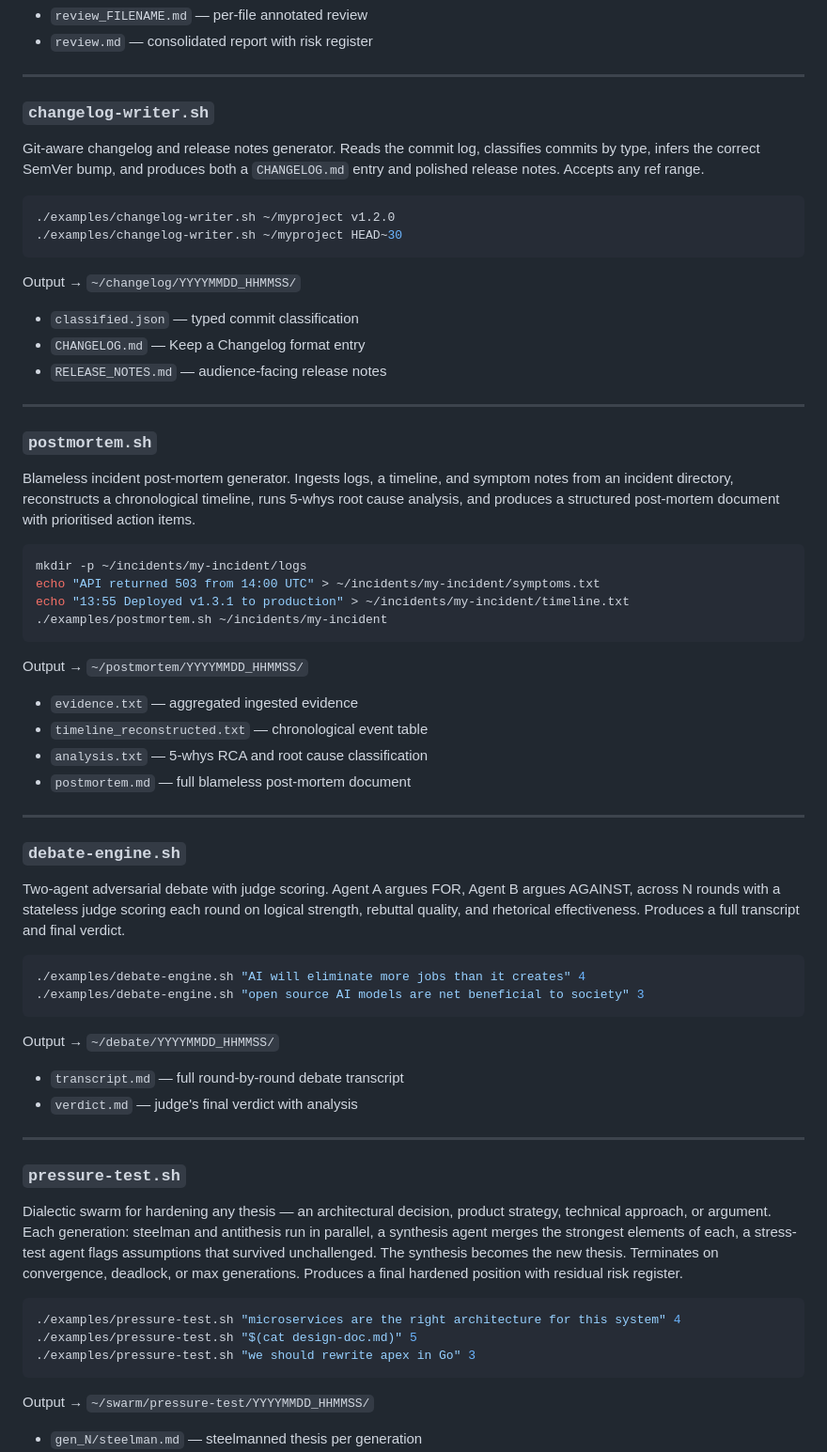
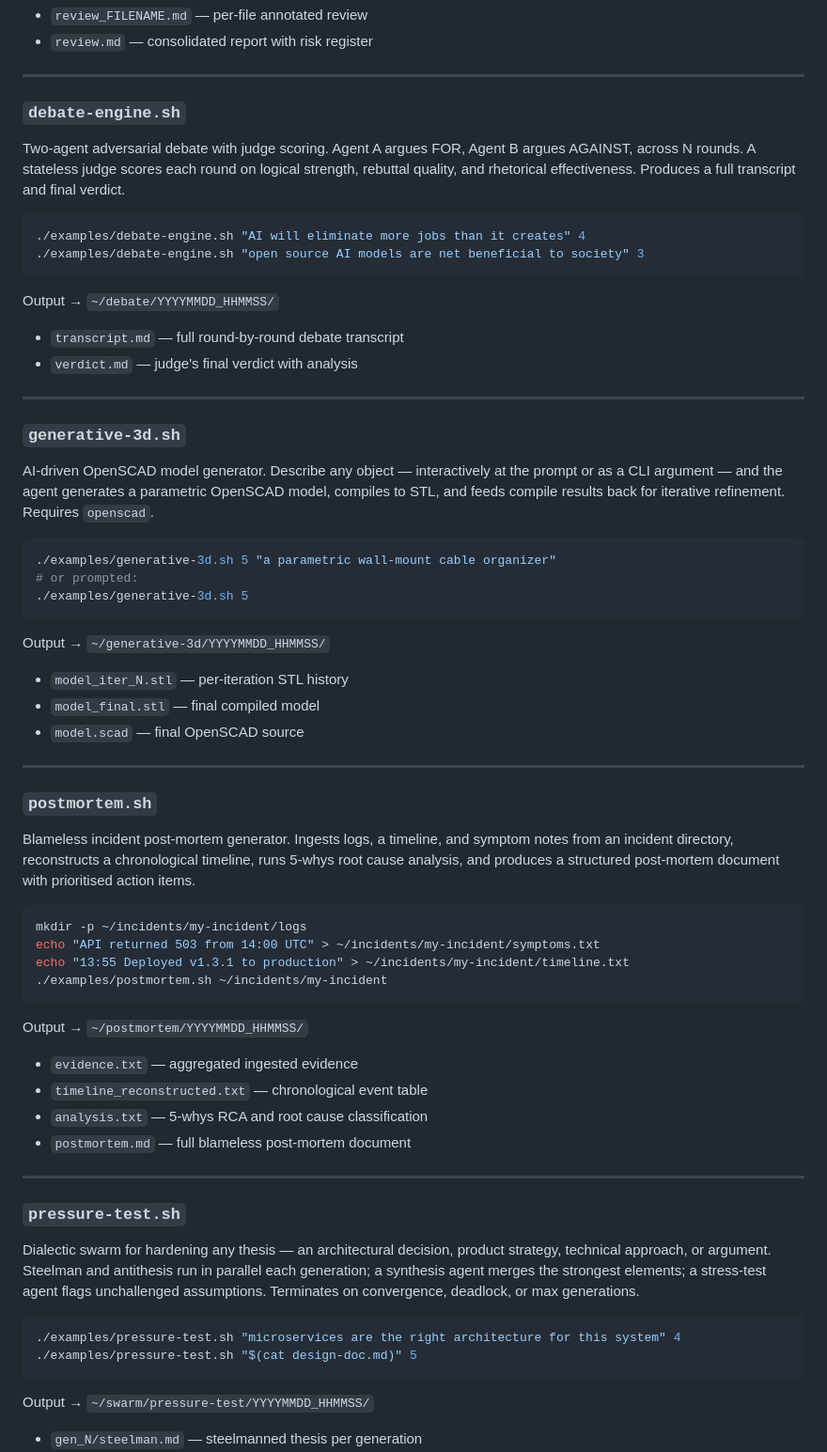
Before and after one commit to axiom-llc/axiom-apex, a Markdown page: apex/examples/README.md, the part around one of its changes. Shown at 94% size. Drawn GitHub-style.

Commit message:
documentation updates

````diff
--- a/apex/examples/README.md
+++ b/apex/examples/README.md
@@ -88,27 +67,38 @@ Output → `~/code-review/YYYYMMDD_HHMMSS/`
 
 ---
 
-### `changelog-writer.sh`
-Git-aware changelog and release notes generator. Reads the commit log, classifies
-commits by type, infers the correct SemVer bump, and produces both a `CHANGELOG.md`
-entry and polished release notes. Accepts any ref range.
+### `debate-engine.sh`
+Two-agent adversarial debate with judge scoring. Agent A argues FOR, Agent B argues AGAINST, across N rounds. A stateless judge scores each round on logical strength, rebuttal quality, and rhetorical effectiveness. Produces a full transcript and final verdict.
 
 ```bash
-./examples/changelog-writer.sh ~/myproject v1.2.0
-./examples/changelog-writer.sh ~/myproject HEAD~30
+./examples/debate-engine.sh "AI will eliminate more jobs than it creates" 4
+./examples/debate-engine.sh "open source AI models are net beneficial to society" 3
 ```
 
-Output → `~/changelog/YYYYMMDD_HHMMSS/`
-- `classified.json` — typed commit classification
-- `CHANGELOG.md` — Keep a Changelog format entry
-- `RELEASE_NOTES.md` — audience-facing release notes
+Output → `~/debate/YYYYMMDD_HHMMSS/`
+- `transcript.md` — full round-by-round debate transcript
+- `verdict.md` — judge's final verdict with analysis
+
+---
+
+### `generative-3d.sh`
+AI-driven OpenSCAD model generator. Describe any object — interactively at the prompt or as a CLI argument — and the agent generates a parametric OpenSCAD model, compiles to STL, and feeds compile results back for iterative refinement. Requires `openscad`.
+
+```bash
+./examples/generative-3d.sh 5 "a parametric wall-mount cable organizer"
+# or prompted:
+./examples/generative-3d.sh 5
+```
+
+Output → `~/generative-3d/YYYYMMDD_HHMMSS/`
+- `model_iter_N.stl` — per-iteration STL history
+- `model_final.stl` — final compiled model
+- `model.scad` — final OpenSCAD source
 
 ---
 
 ### `postmortem.sh`
-Blameless incident post-mortem generator. Ingests logs, a timeline, and symptom notes
-from an incident directory, reconstructs a chronological timeline, runs 5-whys root
-cause analysis, and produces a structured post-mortem document with prioritised action items.
+Blameless incident post-mortem generator. Ingests logs, a timeline, and symptom notes from an incident directory, reconstructs a chronological timeline, runs 5-whys root cause analysis, and produces a structured post-mortem document with prioritised action items.
 
 ```bash
 mkdir -p ~/incidents/my-incident/logs
@@ -125,34 +115,12 @@ Output → `~/postmortem/YYYYMMDD_HHMMSS/`
 
 ---
 
-### `debate-engine.sh`
-Two-agent adversarial debate with judge scoring. Agent A argues FOR, Agent B argues
-AGAINST, across N rounds with a stateless judge scoring each round on logical strength,
-rebuttal quality, and rhetorical effectiveness. Produces a full transcript and final verdict.
-
-```bash
-./examples/debate-engine.sh "AI will eliminate more jobs than it creates" 4
-./examples/debate-engine.sh "open source AI models are net beneficial to society" 3
-```
-
-Output → `~/debate/YYYYMMDD_HHMMSS/`
-- `transcript.md` — full round-by-round debate transcript
-- `verdict.md` — judge's final verdict with analysis
-
----
-
 ### `pressure-test.sh`
-Dialectic swarm for hardening any thesis — an architectural decision, product strategy,
-technical approach, or argument. Each generation: steelman and antithesis run in parallel,
-a synthesis agent merges the strongest elements of each, a stress-test agent flags
-assumptions that survived unchallenged. The synthesis becomes the new thesis. Terminates
-on convergence, deadlock, or max generations. Produces a final hardened position with
-residual risk register.
+Dialectic swarm for hardening any thesis — an architectural decision, product strategy, technical approach, or argument. Steelman and antithesis run in parallel each generation; a synthesis agent merges the strongest elements; a stress-test agent flags unchallenged assumptions. Terminates on convergence, deadlock, or max generations.
 
 ```bash
 ./examples/pressure-test.sh "microservices are the right architecture for this system" 4
 ./examples/pressure-test.sh "$(cat design-doc.md)" 5
-./examples/pressure-test.sh "we should rewrite apex in Go" 3
 ```
 
 Output → `~/swarm/pressure-test/YYYYMMDD_HHMMSS/`
````
Also changed, not shown: other parts of apex/examples/README.md (+103 -154 lines), README.md (+6 -16 lines).
